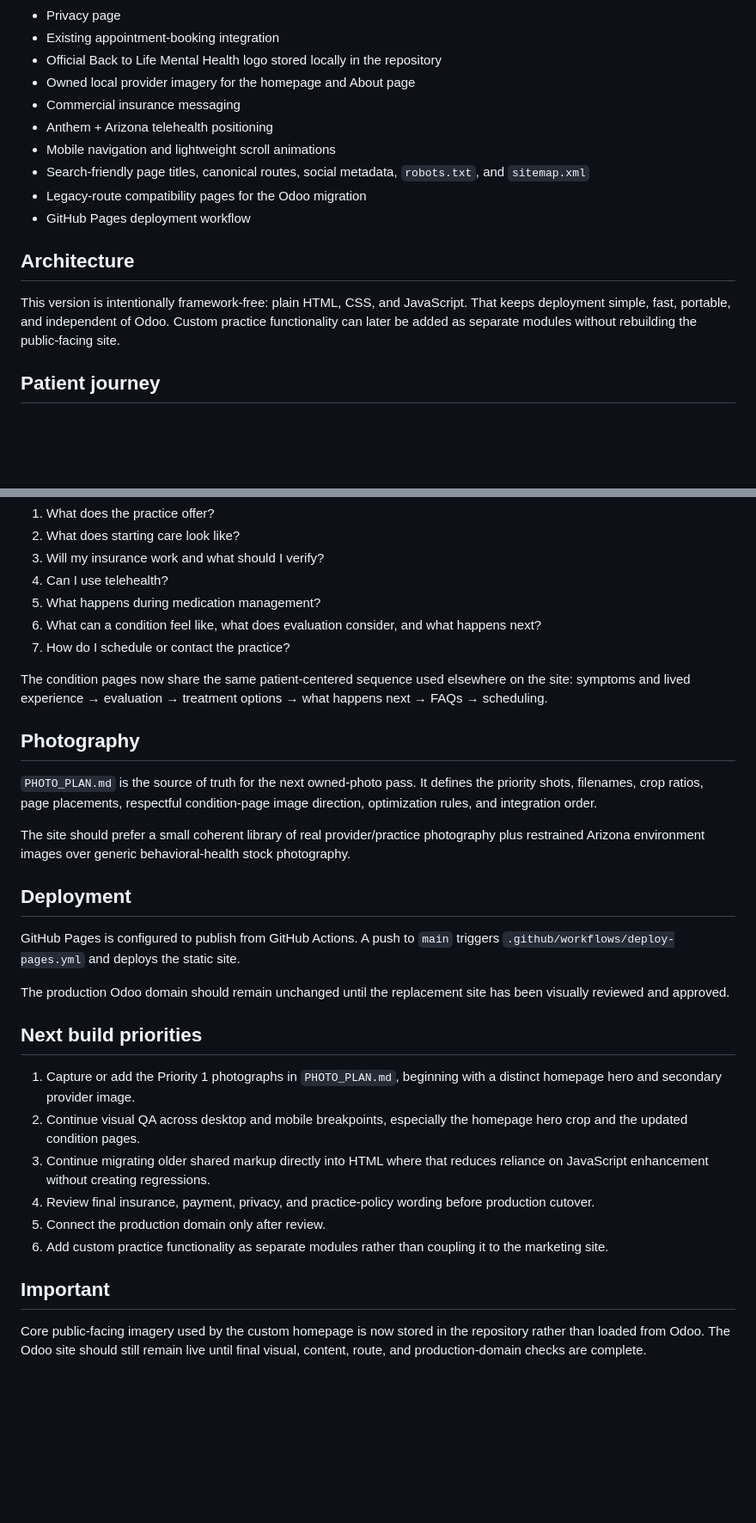
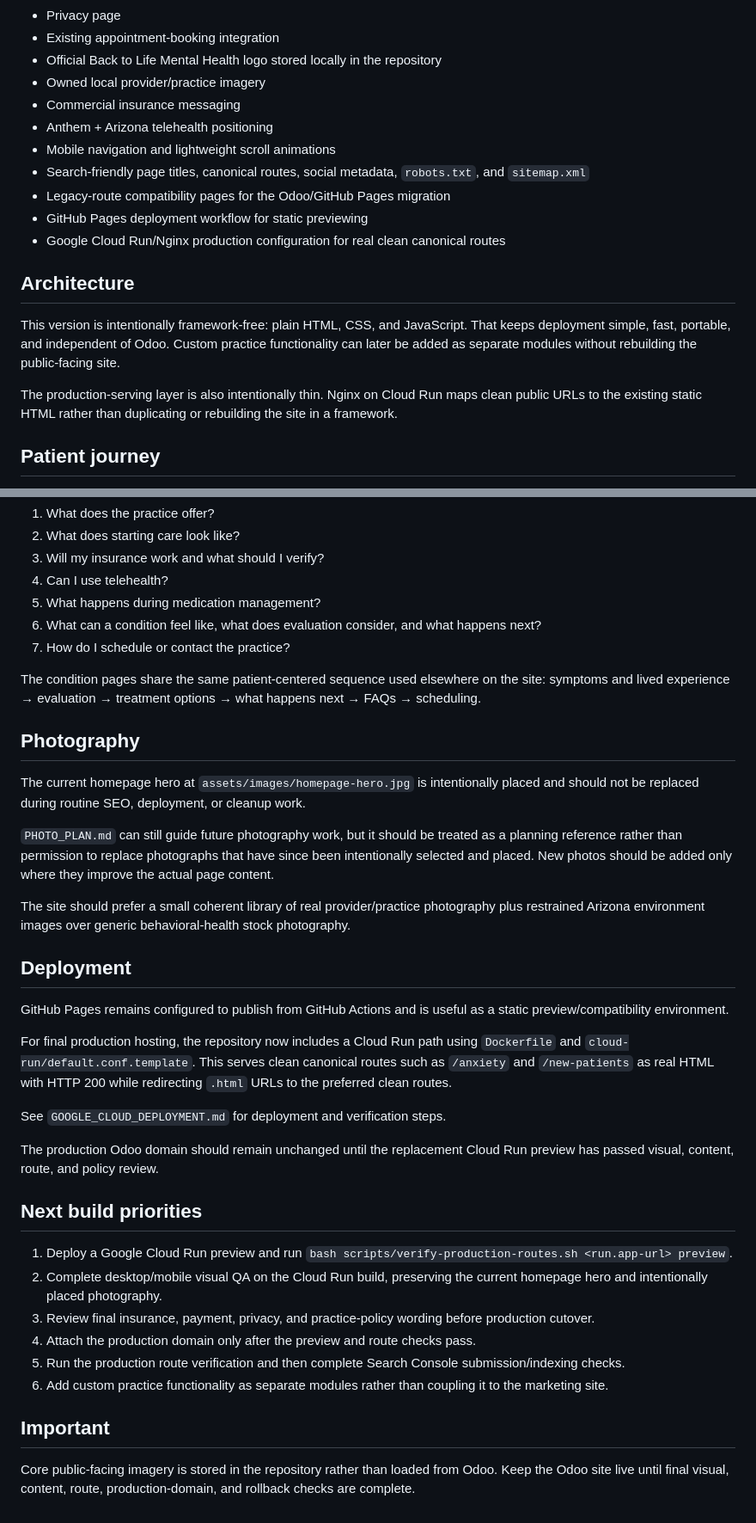
Before and after one commit to Logancarton/Back-to-Life-Mental-Health, a Markdown page: README.md, 2 parts joined by grey strips. Shown at 86% size. Rendered like a GitHub page; blank space fills up the shorter version.

Commit message:
Update deployment and hero guidance

```diff
--- a/README.md
+++ b/README.md
@@ -19,17 +19,20 @@ The current site includes:
 - Privacy page
 - Existing appointment-booking integration
 - Official Back to Life Mental Health logo stored locally in the repository
-- Owned local provider imagery for the homepage and About page
+- Owned local provider/practice imagery
 - Commercial insurance messaging
 - Anthem + Arizona telehealth positioning
 - Mobile navigation and lightweight scroll animations
 - Search-friendly page titles, canonical routes, social metadata, `robots.txt`, and `sitemap.xml`
-- Legacy-route compatibility pages for the Odoo migration
-- GitHub Pages deployment workflow
+- Legacy-route compatibility pages for the Odoo/GitHub Pages migration
+- GitHub Pages deployment workflow for static previewing
+- Google Cloud Run/Nginx production configuration for real clean canonical routes
 
 ## Architecture
 
 This version is intentionally framework-free: plain HTML, CSS, and JavaScript. That keeps deployment simple, fast, portable, and independent of Odoo. Custom practice functionality can later be added as separate modules without rebuilding the public-facing site.
+
+The production-serving layer is also intentionally thin. Nginx on Cloud Run maps clean public URLs to the existing static HTML rather than duplicating or rebuilding the site in a framework.
 
 ## Patient journey
 
@@ -43,29 +46,35 @@ The website is organized around the questions a patient is likely to ask rather
 6. What can a condition feel like, what does evaluation consider, and what happens next?
 7. How do I schedule or contact the practice?
 
-The condition pages now share the same patient-centered sequence used elsewhere on the site: symptoms and lived experience → evaluation → treatment options → what happens next → FAQs → scheduling.
+The condition pages share the same patient-centered sequence used elsewhere on the site: symptoms and lived experience → evaluation → treatment options → what happens next → FAQs → scheduling.
 
 ## Photography
 
-`PHOTO_PLAN.md` is the source of truth for the next owned-photo pass. It defines the priority shots, filenames, crop ratios, page placements, respectful condition-page image direction, optimization rules, and integration order.
+The current homepage hero at `assets/images/homepage-hero.jpg` is intentionally placed and should not be replaced during routine SEO, deployment, or cleanup work.
+
+`PHOTO_PLAN.md` can still guide future photography work, but it should be treated as a planning reference rather than permission to replace photographs that have since been intentionally selected and placed. New photos should be added only where they improve the actual page content.
 
 The site should prefer a small coherent library of real provider/practice photography plus restrained Arizona environment images over generic behavioral-health stock photography.
 
 ## Deployment
 
-GitHub Pages is configured to publish from GitHub Actions. A push to `main` triggers `.github/workflows/deploy-pages.yml` and deploys the static site.
+GitHub Pages remains configured to publish from GitHub Actions and is useful as a static preview/compatibility environment.
 
-The production Odoo domain should remain unchanged until the replacement site has been visually reviewed and approved.
+For final production hosting, the repository now includes a Cloud Run path using `Dockerfile` and `cloud-run/default.conf.template`. This serves clean canonical routes such as `/anxiety` and `/new-patients` as real HTML with HTTP 200 while redirecting `.html` URLs to the preferred clean routes.
+
+See `GOOGLE_CLOUD_DEPLOYMENT.md` for deployment and verification steps.
+
+The production Odoo domain should remain unchanged until the replacement Cloud Run preview has passed visual, content, route, and policy review.
 
 ## Next build priorities
 
-1. Capture or add the Priority 1 photographs in `PHOTO_PLAN.md`, beginning with a distinct homepage hero and secondary provider image.
-2. Continue visual QA across desktop and mobile breakpoints, especially the homepage hero crop and the updated condition pages.
-3. Continue migrating older shared markup directly into HTML where that reduces reliance on JavaScript enhancement without creating regressions.
-4. Review final insurance, payment, privacy, and practice-policy wording before production cutover.
-5. Connect the production domain only after review.
+1. Deploy a Google Cloud Run preview and run `bash scripts/verify-production-routes.sh <run.app-url> preview`.
+2. Complete desktop/mobile visual QA on the Cloud Run build, preserving the current homepage hero and intentionally placed photography.
+3. Review final insurance, payment, privacy, and practice-policy wording before production cutover.
+4. Attach the production domain only after the preview and route checks pass.
+5. Run the production route verification and then complete Search Console submission/indexing checks.
 6. Add custom practice functionality as separate modules rather than coupling it to the marketing site.
 
 ## Important
 
-Core public-facing imagery used by the custom homepage is now stored in the repository rather than loaded from Odoo. The Odoo site should still remain live until final visual, content, route, and production-domain checks are complete.
+Core public-facing imagery is stored in the repository rather than loaded from Odoo. Keep the Odoo site live until final visual, content, route, production-domain, and rollback checks are complete.
```
